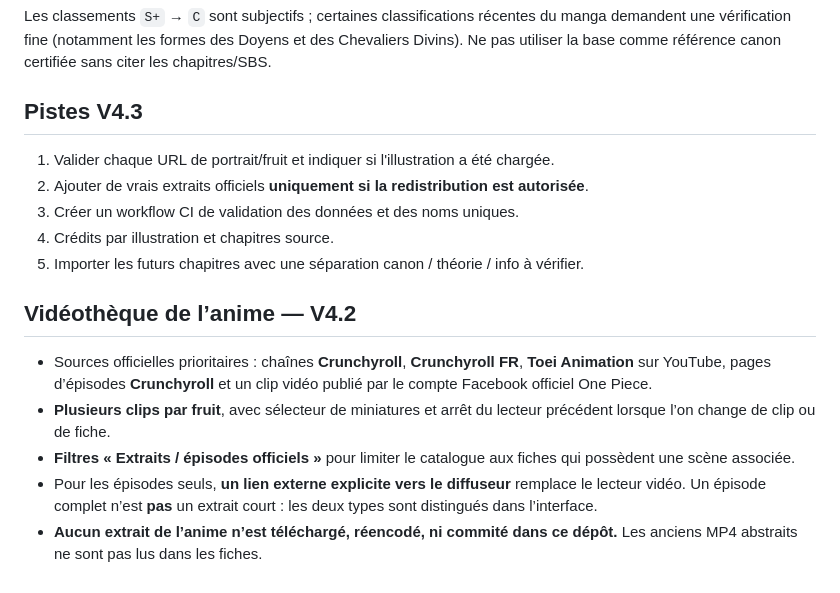
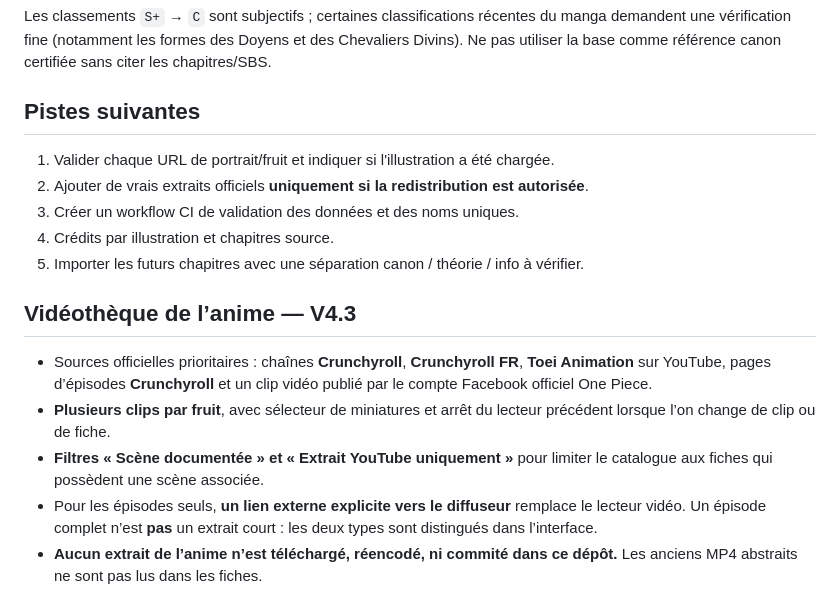
Before and after one commit to shinobione/DemonFruitzDex, a Markdown page: README.md, the part around one of its changes. GitHub-like rendering.

```diff
--- a/README.md
+++ b/README.md
@@ -55,7 +55,7 @@ Les illustrations externes sont **liées à leur source**, non copiées dans le
 
 Les classements `S+` → `C` sont subjectifs ; certaines classifications récentes du manga demandent une vérification fine (notamment les formes des Doyens et des Chevaliers Divins). Ne pas utiliser la base comme référence canon certifiée sans citer les chapitres/SBS.
 
-## Pistes V4.3
+## Pistes suivantes
 
 1. Valider chaque URL de portrait/fruit et indiquer si l'illustration a été chargée.
 2. Ajouter de vrais extraits officiels **uniquement si la redistribution est autorisée**.
@@ -63,11 +63,11 @@ Les classements `S+` → `C` sont subjectifs ; certaines classifications récent
 4. Crédits par illustration et chapitres source.
 5. Importer les futurs chapitres avec une séparation canon / théorie / info à vérifier.
 
-## Vidéothèque de l’anime — V4.2
+## Vidéothèque de l’anime — V4.3
 
 - Sources officielles prioritaires : chaînes **Crunchyroll**, **Crunchyroll FR**, **Toei Animation** sur YouTube, pages d’épisodes **Crunchyroll** et un clip vidéo publié par le compte Facebook officiel One Piece.
 - **Plusieurs clips par fruit**, avec sélecteur de miniatures et arrêt du lecteur précédent lorsque l’on change de clip ou de fiche.
-- **Filtres « Extraits / épisodes officiels »** pour limiter le catalogue aux fiches qui possèdent une scène associée.
+- **Filtres « Scène documentée » et « Extrait YouTube uniquement »** pour limiter le catalogue aux fiches qui possèdent une scène associée.
 - Pour les épisodes seuls, **un lien externe explicite vers le diffuseur** remplace le lecteur vidéo. Un épisode complet n’est **pas** un extrait court : les deux types sont distingués dans l’interface.
 - **Aucun extrait de l’anime n’est téléchargé, réencodé, ni commité dans ce dépôt.** Les anciens MP4 abstraits ne sont pas lus dans les fiches.
 - Les associations figurent dans `data/clips.json`, dont `data/clips.js` est l’export local chargé par le navigateur. Chaque fiche a une date de revue ; les restrictions géographiques / d’intégration des plateformes ne sont pas garanties.
```
Also changed, not shown: other parts of README.md (+19 -4 lines).
